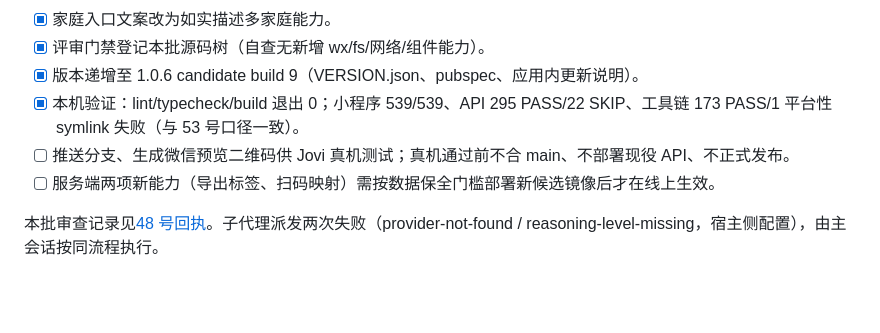
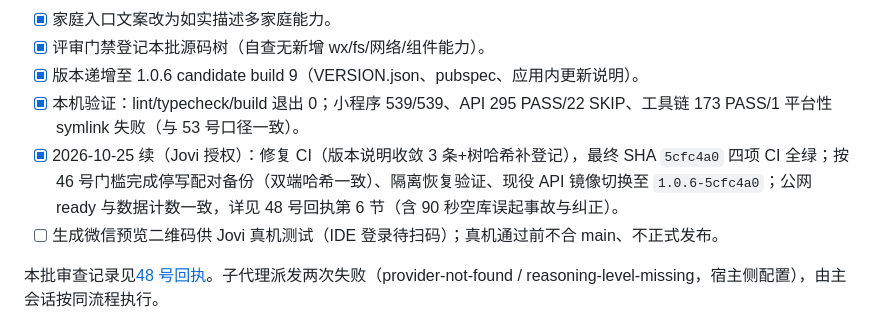
Before and after one commit to Jovifei/Medcial-box, a Markdown page: tasks/todo.md, the part around the change. GitHub-like rendering; blank space fills up the shorter version.

```diff
--- a/tasks/todo.md
+++ b/tasks/todo.md
@@ -9,8 +9,8 @@
 - [x] 评审门禁登记本批源码树（自查无新增 wx/fs/网络/组件能力）。
 - [x] 版本递增至 1.0.6 candidate build 9（VERSION.json、pubspec、应用内更新说明）。
 - [x] 本机验证：lint/typecheck/build 退出 0；小程序 539/539、API 295 PASS/22 SKIP、工具链 173 PASS/1 平台性 symlink 失败（与 53 号口径一致）。
-- [ ] 推送分支、生成微信预览二维码供 Jovi 真机测试；真机通过前不合 main、不部署现役 API、不正式发布。
-- [ ] 服务端两项新能力（导出标签、扫码映射）需按数据保全门槛部署新候选镜像后才在线上生效。
+- [x] 2026-10-25 续（Jovi 授权）：修复 CI（版本说明收敛 3 条+树哈希补登记），最终 SHA `5cfc4a0` 四项 CI 全绿；按 46 号门槛完成停写配对备份（双端哈希一致）、隔离恢复验证、现役 API 镜像切换至 `1.0.6-5cfc4a0`；公网 ready 与数据计数一致，详见 48 号回执第 6 节（含 90 秒空库误起事故与纠正）。
+- [ ] 生成微信预览二维码供 Jovi 真机测试（IDE 登录待扫码）；真机通过前不合 main、不正式发布。
 
 本批审查记录见[48 号回执](../docs/operations/48-RECEIPT-修复批次-导出用途标签与扫码候选-20261025.md)。子代理派发两次失败（provider-not-found / reasoning-level-missing，宿主侧配置），由主会话按同流程执行。
 
```
Also changed, not shown: docs/operations/48-RECEIPT-修复批次-导出用途标签与扫码候选-20261025.md (+16 -0 lines).
